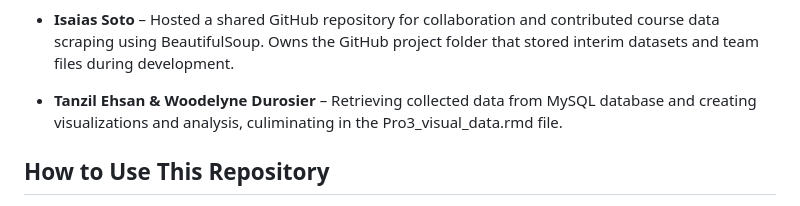
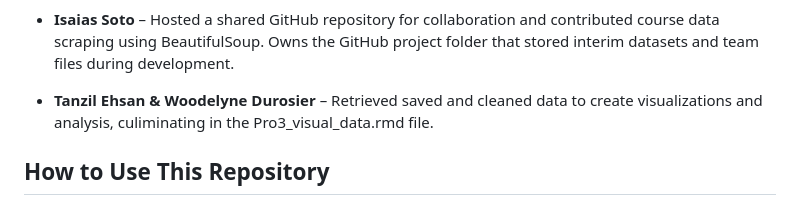
Before and after one commit to isaias-soto/Project-3---Collaboration, a Markdown page: README.md, the part around the change. GitHub-like rendering.

```diff
--- a/README.md
+++ b/README.md
@@ -66,7 +66,7 @@ This project demonstrates teamwork as each member focused on particular data sou
 
 - **Isaias Soto** – Hosted a shared GitHub repository for collaboration and contributed course data scraping using BeautifulSoup. Owns the GitHub project folder that stored interim datasets and team files during development.
 
-- **Tanzil Ehsan & Woodelyne Durosier** – Retrieving collected data from MySQL database and creating visualizations and analysis, culiminating in the Pro3_visual_data.rmd file.
+- **Tanzil Ehsan & Woodelyne Durosier** – Retrieved saved and cleaned data to create visualizations and analysis, culiminating in the Pro3_visual_data.rmd file.
 
 
 ## How to Use This Repository
```
